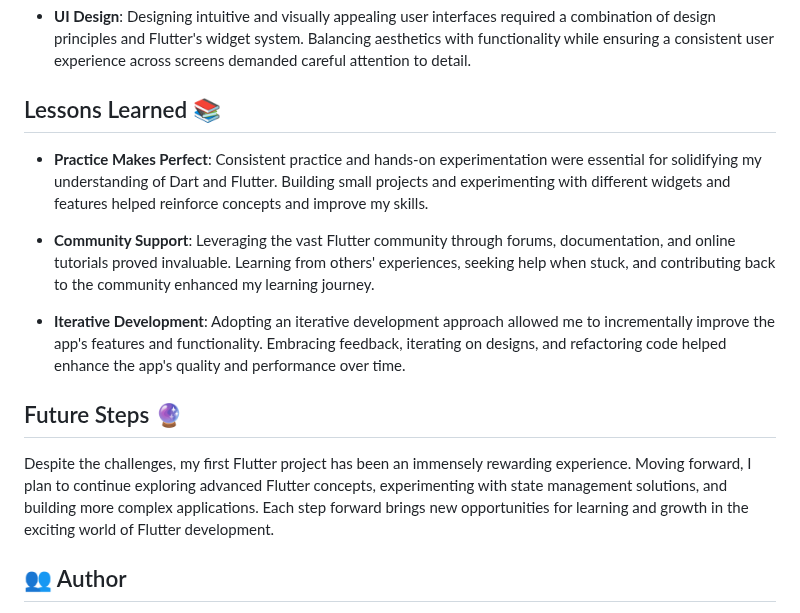
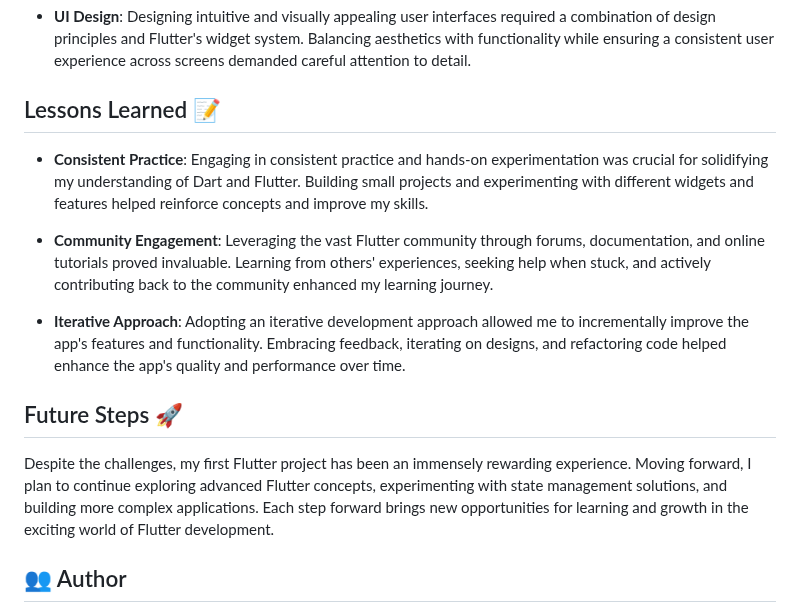
Before and after one commit to marwenrebah/Flutter_Shop, a Markdown page: README.md, the part around one of its changes. Rendered like a GitHub page.

```diff
--- a/README.md
+++ b/README.md
@@ -23,17 +23,18 @@ Learning Dart, the programming language used for Flutter development, presented
 
 - **UI Design**: Designing intuitive and visually appealing user interfaces required a combination of design principles and Flutter's widget system. Balancing aesthetics with functionality while ensuring a consistent user experience across screens demanded careful attention to detail.
 
-## Lessons Learned 📚
+## Lessons Learned 📝
 
-- **Practice Makes Perfect**: Consistent practice and hands-on experimentation were essential for solidifying my understanding of Dart and Flutter. Building small projects and experimenting with different widgets and features helped reinforce concepts and improve my skills.
+- **Consistent Practice**: Engaging in consistent practice and hands-on experimentation was crucial for solidifying my understanding of Dart and Flutter. Building small projects and experimenting with different widgets and features helped reinforce concepts and improve my skills.
 
-- **Community Support**: Leveraging the vast Flutter community through forums, documentation, and online tutorials proved invaluable. Learning from others' experiences, seeking help when stuck, and contributing back to the community enhanced my learning journey.
+- **Community Engagement**: Leveraging the vast Flutter community through forums, documentation, and online tutorials proved invaluable. Learning from others' experiences, seeking help when stuck, and actively contributing back to the community enhanced my learning journey.
 
-- **Iterative Development**: Adopting an iterative development approach allowed me to incrementally improve the app's features and functionality. Embracing feedback, iterating on designs, and refactoring code helped enhance the app's quality and performance over time.
+- **Iterative Approach**: Adopting an iterative development approach allowed me to incrementally improve the app's features and functionality. Embracing feedback, iterating on designs, and refactoring code helped enhance the app's quality and performance over time.
 
-## Future Steps 🔮
+## Future Steps 🚀
 
 Despite the challenges, my first Flutter project has been an immensely rewarding experience. Moving forward, I plan to continue exploring advanced Flutter concepts, experimenting with state management solutions, and building more complex applications. Each step forward brings new opportunities for learning and growth in the exciting world of Flutter development.
+
 
 ## 👥 Author
 🚀 Marwen Rebah<br>
```
Also changed, not shown: other parts of README.md (+1 -1 lines).
